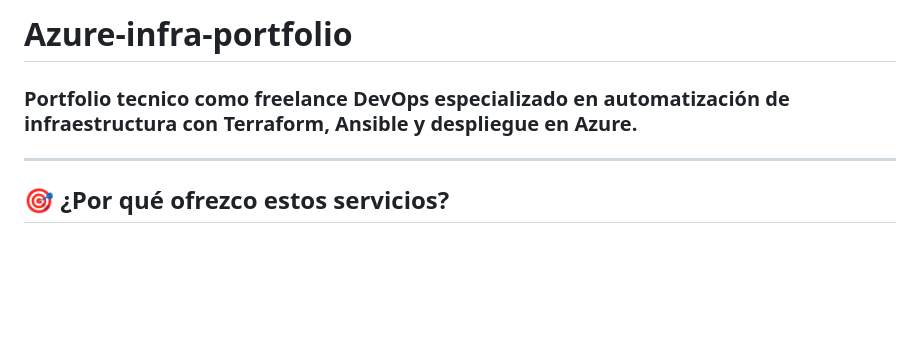
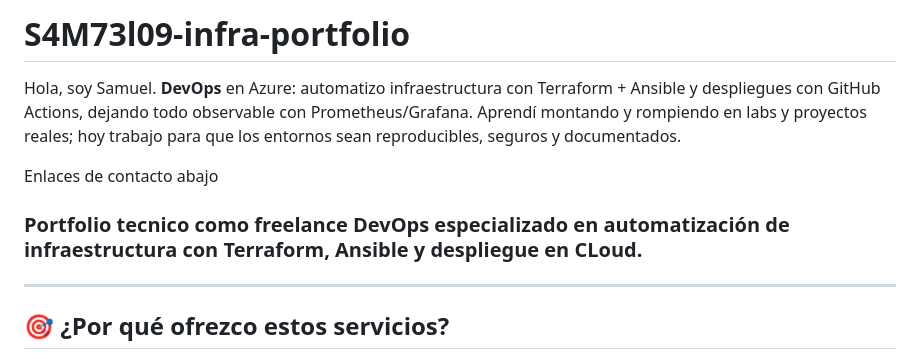
Before and after one commit to S4M73l09/Azure-infra-portfolio, a Markdown page: README.md, the part around one of its changes. Drawn GitHub-style; blank space fills up the shorter version.

```diff
--- a/README.md
+++ b/README.md
@@ -1,9 +1,13 @@
 
 
-# Azure-infra-portfolio
+# S4M73l09-infra-portfolio
 
+Hola, soy Samuel. **DevOps** en Azure: automatizo infraestructura con Terraform + Ansible y despliegues con GitHub Actions, dejando todo observable con Prometheus/Grafana.
+Aprendí montando y rompiendo en labs y proyectos reales; hoy trabajo para que los entornos sean reproducibles, seguros y documentados.
 
-### Portfolio tecnico como freelance DevOps especializado en automatización de infraestructura con Terraform, Ansible y despliegue en Azure.
+Enlaces de contacto abajo
+
+### Portfolio tecnico como freelance DevOps especializado en automatización de infraestructura con Terraform, Ansible y despliegue en **CLoud**.
 -------------------------------------------------------
 ## 🎯 ¿Por qué ofrezco estos servicios?
 
```
Also changed, not shown: other parts of README.md (+32 -16 lines).
